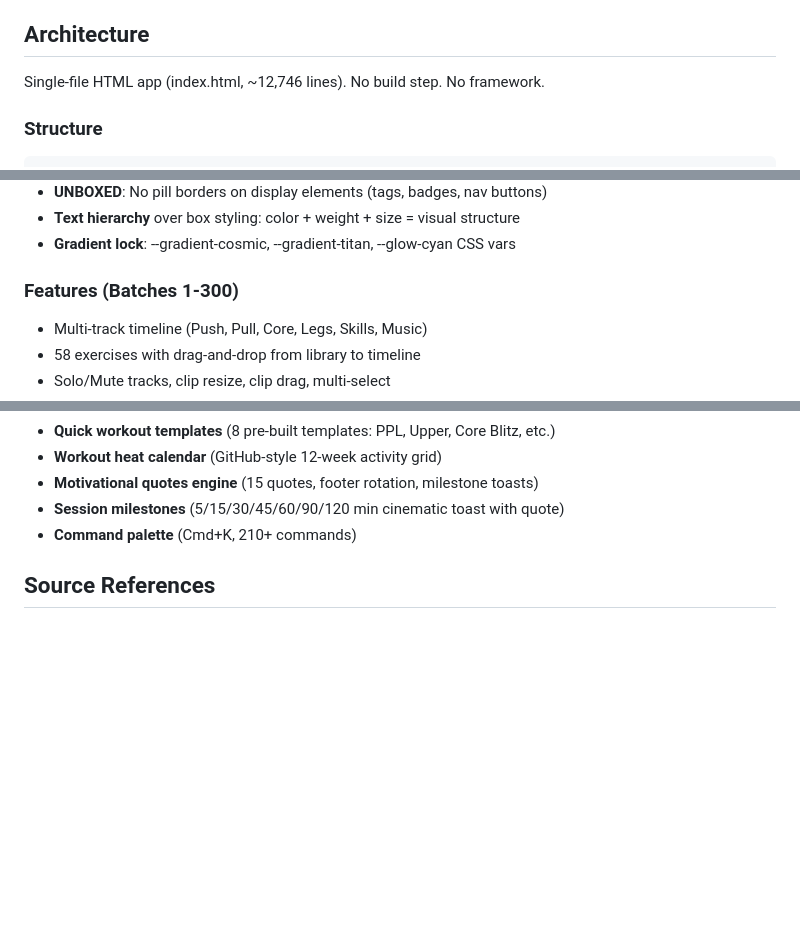
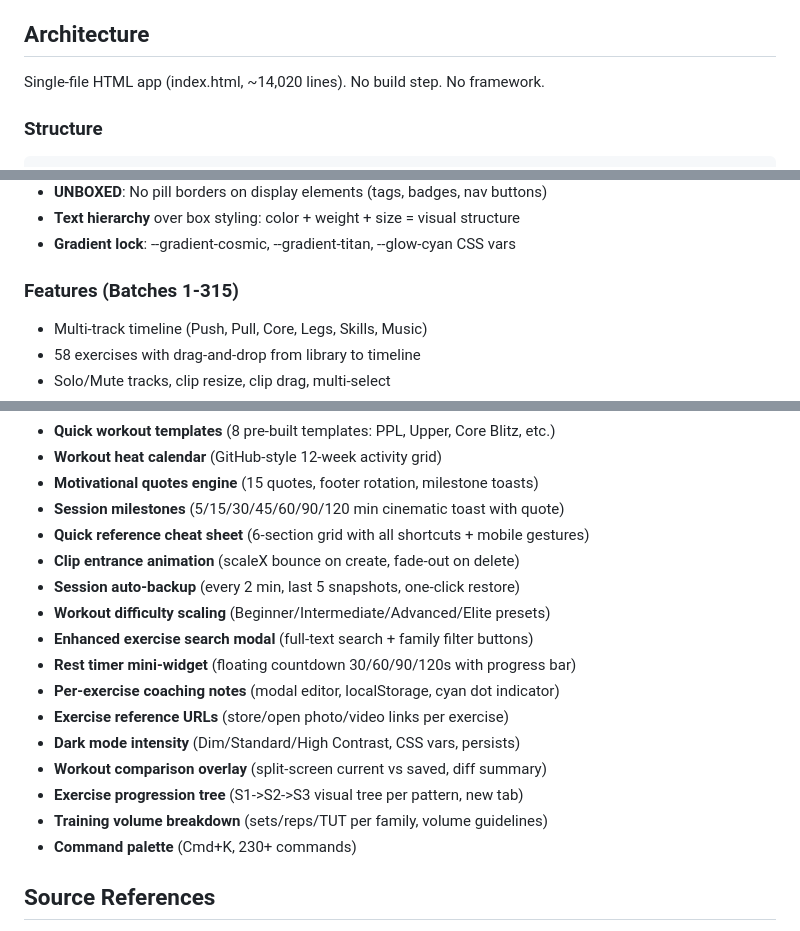
Before and after one commit to gabosaturno11/saturno-movement-studio, a Markdown page: CLAUDE.md, 3 parts joined by grey strips. Drawn GitHub-style; blank space fills up the shorter version.

Commit message:
docs: update CLAUDE.md with Batches 301-315 features
13 new feature entries, line count 14,020, 230+ commands,
features header updated to Batches 1-315.

Co-Authored-By: Claude Opus 4.6 <noreply@anthropic.com>

````diff
--- a/CLAUDE.md
+++ b/CLAUDE.md
@@ -10,7 +10,7 @@
 - Ship deadline: Tuesday March 4, 2026
 
 ## Architecture
-Single-file HTML app (index.html, ~12,746 lines). No build step. No framework.
+Single-file HTML app (index.html, ~14,020 lines). No build step. No framework.
 
 ### Structure
 ```
@@ -62,7 +62,7 @@ saturno-movement-studio/
 - **Text hierarchy** over box styling: color + weight + size = visual structure
 - **Gradient lock**: --gradient-cosmic, --gradient-titan, --glow-cyan CSS vars
 
-### Features (Batches 1-300)
+### Features (Batches 1-315)
 - Multi-track timeline (Push, Pull, Core, Legs, Skills, Music)
 - 58 exercises with drag-and-drop from library to timeline
 - Solo/Mute tracks, clip resize, clip drag, multi-select
@@ -338,7 +338,19 @@ saturno-movement-studio/
 - **Workout heat calendar** (GitHub-style 12-week activity grid)
 - **Motivational quotes engine** (15 quotes, footer rotation, milestone toasts)
 - **Session milestones** (5/15/30/45/60/90/120 min cinematic toast with quote)
-- **Command palette** (Cmd+K, 210+ commands)
+- **Quick reference cheat sheet** (6-section grid with all shortcuts + mobile gestures)
+- **Clip entrance animation** (scaleX bounce on create, fade-out on delete)
+- **Session auto-backup** (every 2 min, last 5 snapshots, one-click restore)
+- **Workout difficulty scaling** (Beginner/Intermediate/Advanced/Elite presets)
+- **Enhanced exercise search modal** (full-text search + family filter buttons)
+- **Rest timer mini-widget** (floating countdown 30/60/90/120s with progress bar)
+- **Per-exercise coaching notes** (modal editor, localStorage, cyan dot indicator)
+- **Exercise reference URLs** (store/open photo/video links per exercise)
+- **Dark mode intensity** (Dim/Standard/High Contrast, CSS vars, persists)
+- **Workout comparison overlay** (split-screen current vs saved, diff summary)
+- **Exercise progression tree** (S1->S2->S3 visual tree per pattern, new tab)
+- **Training volume breakdown** (sets/reps/TUT per family, volume guidelines)
+- **Command palette** (Cmd+K, 230+ commands)
 
 ## Source References
 - ~/dev/saturno-bonus/tools/saturno-movement-studio/ (original 4,548-line version)
````
